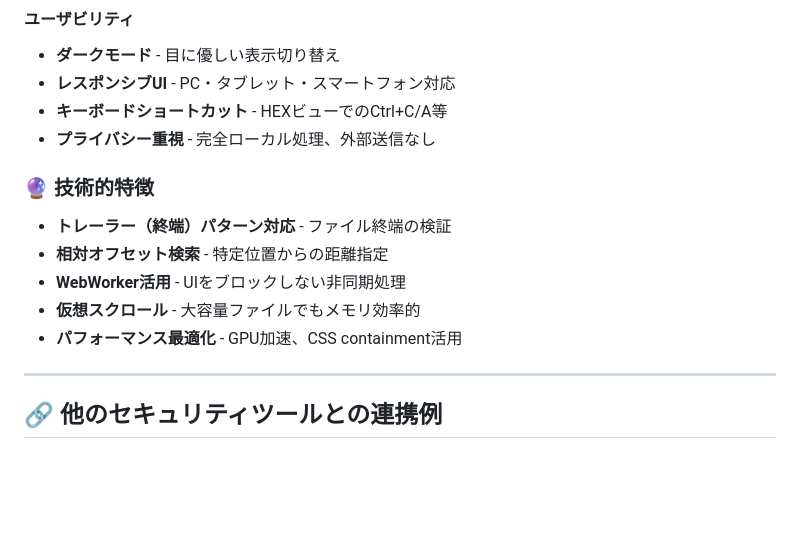
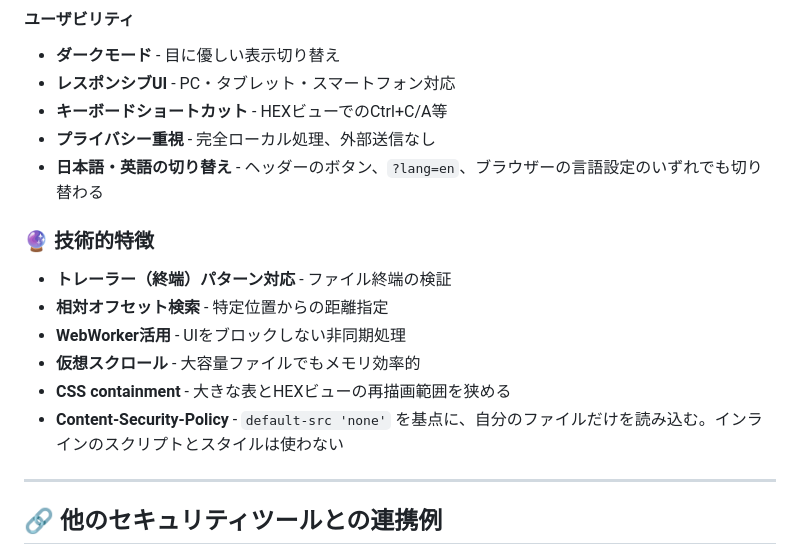
Before and after one commit to ipusiron/magic-sign-inspector, a Markdown page: README.md, the part around one of its changes. Rendered like a GitHub page; blank space fills up the shorter version.

```diff
--- a/README.md
+++ b/README.md
@@ -196,13 +213,15 @@ magic-sign-inspector/
 - **レスポンシブUI** - PC・タブレット・スマートフォン対応
 - **キーボードショートカット** - HEXビューでのCtrl+C/A等
 - **プライバシー重視** - 完全ローカル処理、外部送信なし
+- **日本語・英語の切り替え** - ヘッダーのボタン、`?lang=en`、ブラウザーの言語設定のいずれでも切り替わる
 
 ### 🔮 技術的特徴
 - **トレーラー（終端）パターン対応** - ファイル終端の検証
 - **相対オフセット検索** - 特定位置からの距離指定
 - **WebWorker活用** - UIをブロックしない非同期処理
 - **仮想スクロール** - 大容量ファイルでもメモリ効率的
-- **パフォーマンス最適化** - GPU加速、CSS containment活用
+- **CSS containment** - 大きな表とHEXビューの再描画範囲を狭める
+- **Content-Security-Policy** - `default-src 'none'` を基点に、自分のファイルだけを読み込む。インラインのスクリプトとスタイルは使わない
 
 ---
 
```
Also changed, not shown: other parts of README.md (+38 -18 lines), DEVELOPMENT.md (+10 -8 lines), README.en.md (added, +183 -0 lines), TECHNICAL.md (+97 -70 lines), assets/screenshot-en.png (added), assets/screenshot-truncated-en.png (added), assets/screenshot-truncated.png (added), assets/screenshot.png, 1 other file.
